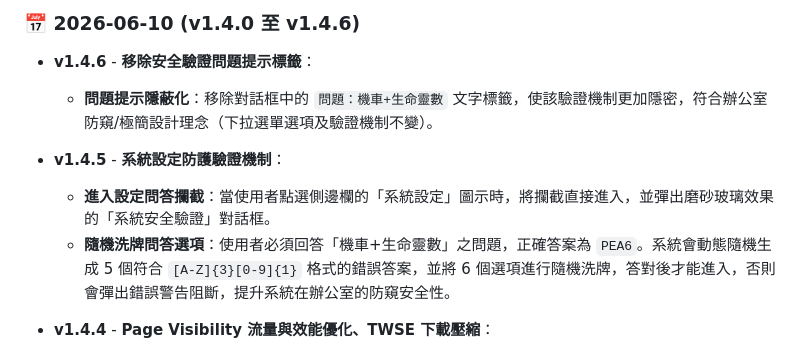
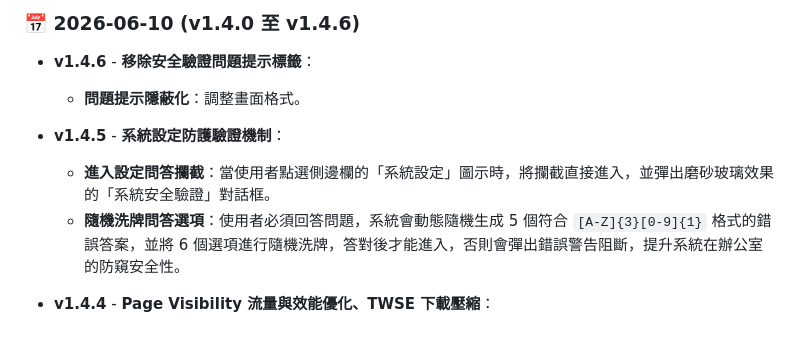
Before and after one commit to rowjk/StockGenie, a Markdown page: README.md, the part around the change. GitHub-like rendering.

```diff
--- a/README.md
+++ b/README.md
@@ -99,11 +99,11 @@ graph TD
 ### 📅 2026-06-10 (v1.4.0 至 v1.4.6)
 
 * **v1.4.6** - **移除安全驗證問題提示標籤**：
-  * **問題提示隱蔽化**：移除對話框中的 `問題：機車+生命靈數` 文字標籤，使該驗證機制更加隱密，符合辦公室防窺/極簡設計理念（下拉選單選項及驗證機制不變）。
+  * **問題提示隱蔽化**：調整畫面格式。
 
 * **v1.4.5** - **系統設定防護驗證機制**：
   * **進入設定問答攔截**：當使用者點選側邊欄的「系統設定」圖示時，將攔截直接進入，並彈出磨砂玻璃效果的「系統安全驗證」對話框。
-  * **隨機洗牌問答選項**：使用者必須回答「機車+生命靈數」之問題，正確答案為 `PEA6`。系統會動態隨機生成 5 個符合 `[A-Z]{3}[0-9]{1}` 格式的錯誤答案，並將 6 個選項進行隨機洗牌，答對後才能進入，否則會彈出錯誤警告阻斷，提升系統在辦公室的防窺安全性。
+  * **隨機洗牌問答選項**：使用者必須回答問題，系統會動態隨機生成 5 個符合 `[A-Z]{3}[0-9]{1}` 格式的錯誤答案，並將 6 個選項進行隨機洗牌，答對後才能進入，否則會彈出錯誤警告阻斷，提升系統在辦公室的防窺安全性。
 
 * **v1.4.4** - **Page Visibility 流量與效能優化、TWSE 下載壓縮**：
   * **背景輪詢自動暫停**：引入 Page Visibility API。當使用者切換瀏覽器分頁、將網頁最小化或鎖定螢幕使網頁處於 `hidden` 背景狀態時，自動停止所有帳務與自選行情輪詢，並清除計時器；回到分頁時自動重啟，大幅節省辦公室閒置時的背景頻寬流量、CPU 消耗與永豐 API 額度。
```
